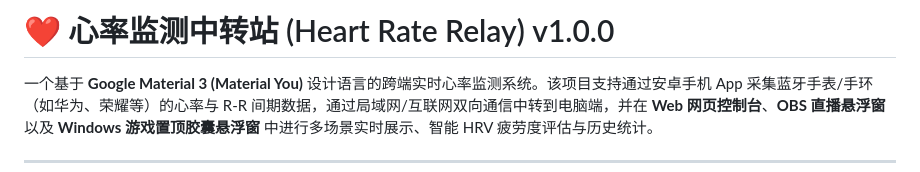
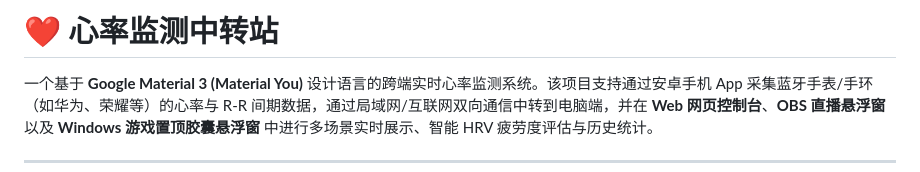
Before and after one commit to Iuleoo/heart-rate-relay, a Markdown page: README.md, the part around the change. Drawn GitHub-style.

```diff
--- a/README.md
+++ b/README.md
@@ -1,4 +1,4 @@
-# ❤️ 心率监测中转站 (Heart Rate Relay) v1.0.0
+# ❤️ 心率监测中转站
 
 一个基于 **Google Material 3 (Material You)** 设计语言的跨端实时心率监测系统。该项目支持通过安卓手机 App 采集蓝牙手表/手环（如华为、荣耀等）的心率与 R-R 间期数据，通过局域网/互联网双向通信中转到电脑端，并在 **Web 网页控制台**、**OBS 直播悬浮窗** 以及 **Windows 游戏置顶胶囊悬浮窗** 中进行多场景实时展示、智能 HRV 疲劳度评估与历史统计。
 
```
